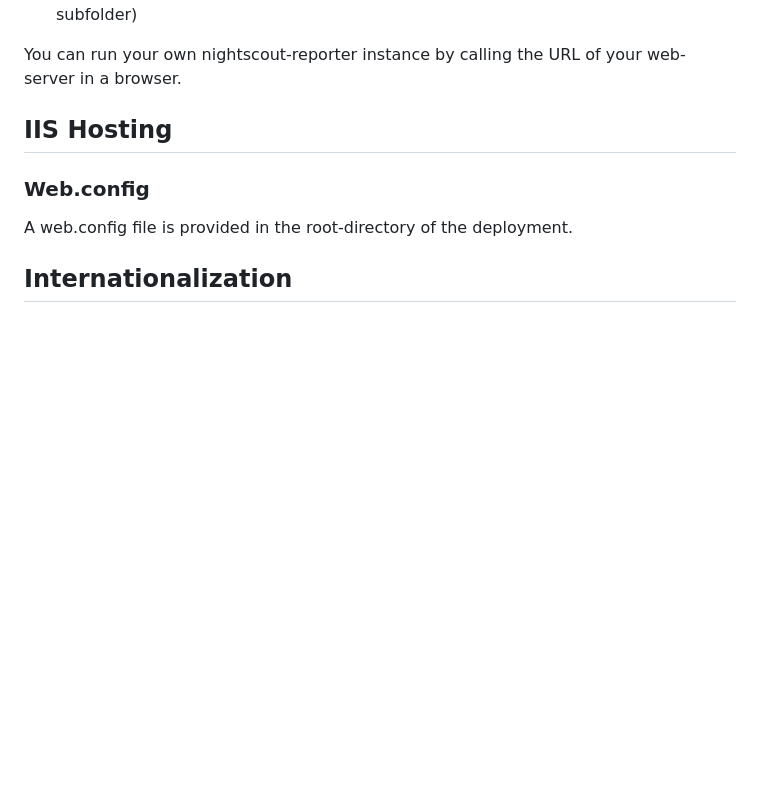
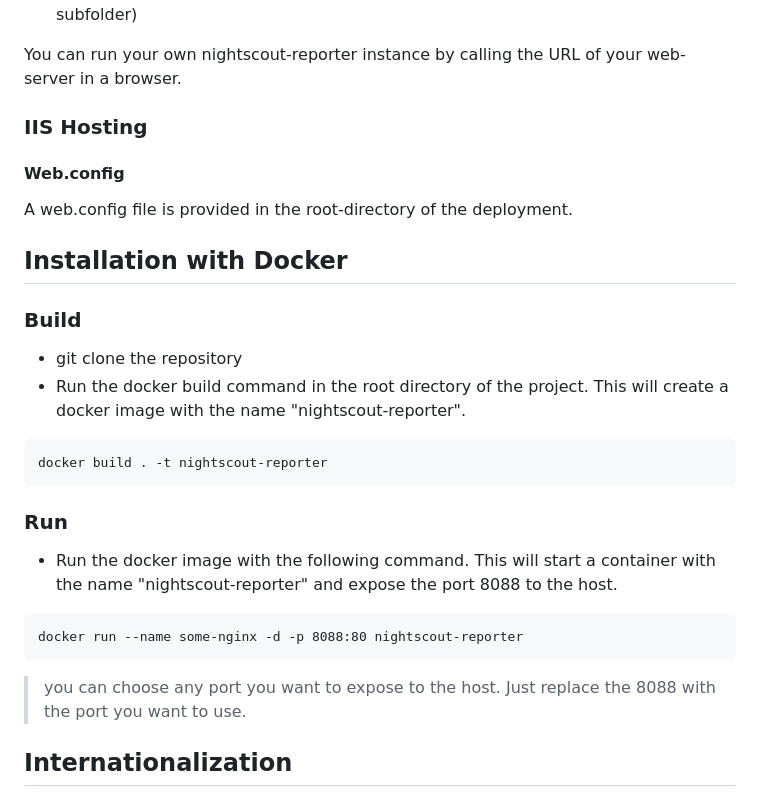
Before and after one commit to zreptil/nightscout-reporter-angular, a Markdown page: README.md, the part around the change. Drawn GitHub-style; blank space fills up the shorter version.

Commit message:
modify readme to add docker support

````diff
--- a/README.md
+++ b/README.md
@@ -32,11 +32,28 @@ Initial steps to compile, deploy, and run nightscout reporter on your own infras
 
 You can run your own nightscout-reporter instance by calling the URL of your web-server in a browser.
 
-## IIS Hosting
+### IIS Hosting
 
-### Web.config
+#### Web.config
 
 A web.config file is provided in the root-directory of the deployment.
+
+## Installation with Docker
+### Build
+* git clone the repository
+* Run the docker build command in the root directory of the project. This will create a docker image with the name "nightscout-reporter".
+```
+docker build . -t nightscout-reporter
+```
+
+### Run
+* Run the docker image with the following command. This will start a container with the name "nightscout-reporter" and expose the port 8088 to the host.
+```
+docker run --name some-nginx -d -p 8088:80 nightscout-reporter
+```
+
+> you can choose any port you want to expose to the host. Just replace the 8088 with the port you want to use.
+
 
 ## Internationalization
 
````
